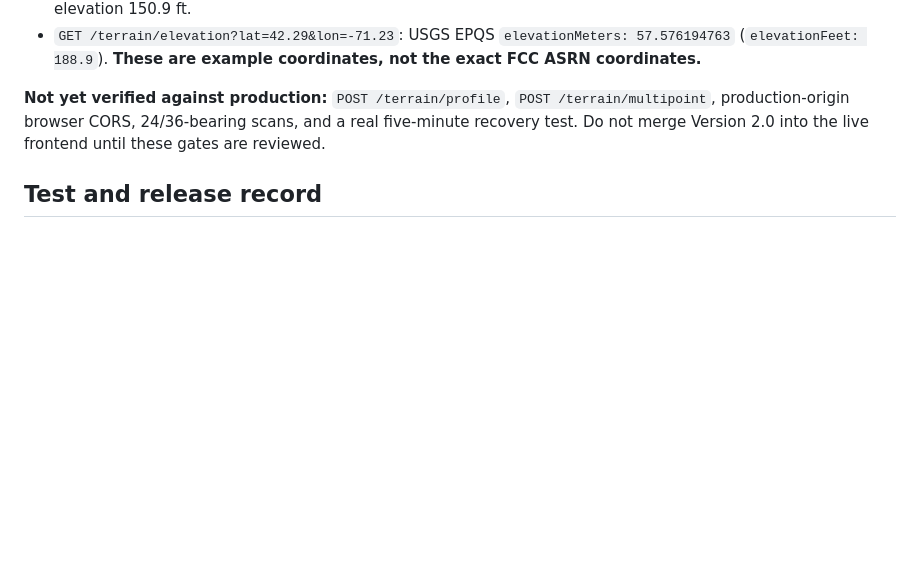
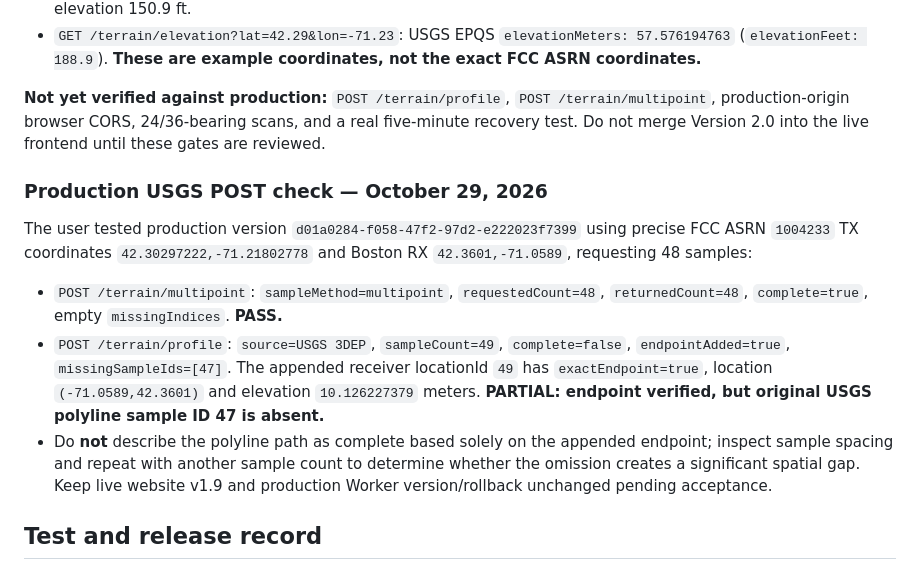
Before and after one commit to Mac1584/tower-horizon, a Markdown page: docs/STAGING_RELEASE_CHECKLIST.md, the part around the change. GitHub-like rendering; blank space fills up the shorter version.

Commit message:
Record production multipoint success and incomplete 48-sample USGS polyline with missing ID 47

```diff
--- a/docs/STAGING_RELEASE_CHECKLIST.md
+++ b/docs/STAGING_RELEASE_CHECKLIST.md
@@ -87,6 +87,14 @@ Production Worker `tower-data-api` was deployed as version `d01a0284-f058-47f2-9
 
 **Not yet verified against production:** `POST /terrain/profile`, `POST /terrain/multipoint`, production-origin browser CORS, 24/36-bearing scans, and a real five-minute recovery test. Do not merge Version 2.0 into the live frontend until these gates are reviewed.
 
+### Production USGS POST check — October 29, 2026
+
+The user tested production version `d01a0284-f058-47f2-97d2-e222023f7399` using precise FCC ASRN `1004233` TX coordinates `42.30297222,-71.21802778` and Boston RX `42.3601,-71.0589`, requesting 48 samples:
+
+- `POST /terrain/multipoint`: `sampleMethod=multipoint`, `requestedCount=48`, `returnedCount=48`, `complete=true`, empty `missingIndices`. **PASS.**
+- `POST /terrain/profile`: `source=USGS 3DEP`, `sampleCount=49`, `complete=false`, `endpointAdded=true`, `missingSampleIds=[47]`. The appended receiver locationId `49` has `exactEndpoint=true`, location `(-71.0589,42.3601)` and elevation `10.126227379` meters. **PARTIAL: endpoint verified, but original USGS polyline sample ID 47 is absent.**
+- Do **not** describe the polyline path as complete based solely on the appended endpoint; inspect sample spacing and repeat with another sample count to determine whether the omission creates a significant spatial gap. Keep live website v1.9 and production Worker version/rollback unchanged pending acceptance.
+
 ## Test and release record
 
 - Existing staging Worker multipoint handler: manually deployed and validated, 12/12 bearings achieved on a repeated 12-bearing USGS test.
```
